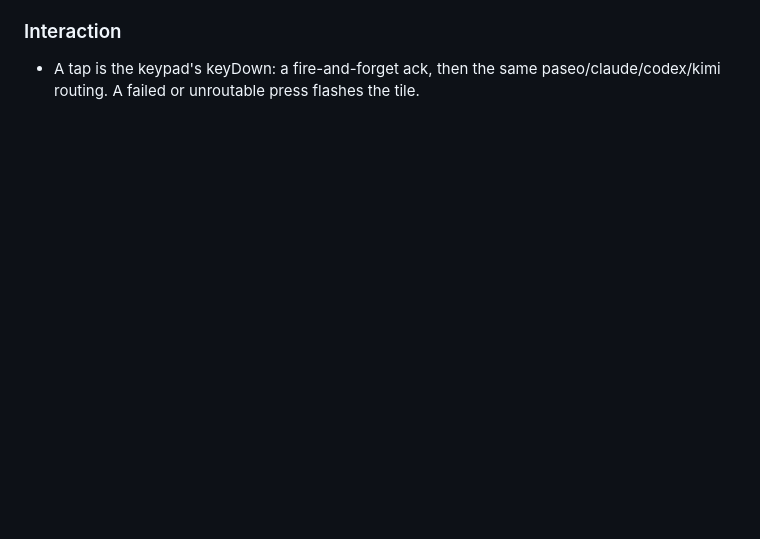
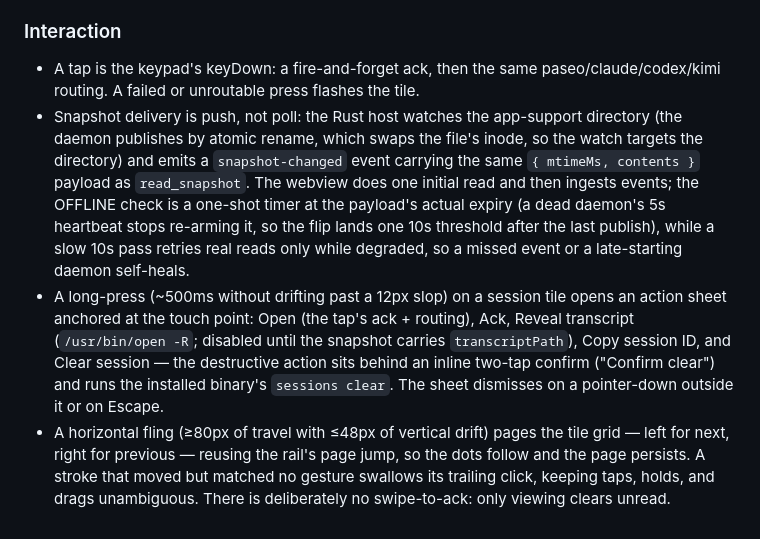
Before and after one commit to arittr/dealerboard, a Markdown page: docs/design.md, the part around the change. Rendered like a GitHub page; blank space fills up the shorter version.

Commit message:
docs(app): strip snapshot push and gestures

```diff
--- a/docs/design.md
+++ b/docs/design.md
@@ -366,3 +366,25 @@ Tiles are a DOM/CSS port of the keypad tile (`src/plugin/render.ts`):
 - A tap is the keypad's keyDown: a fire-and-forget ack, then the same
   paseo/claude/codex/kimi routing. A failed or unroutable press flashes the
   tile.
+- Snapshot delivery is push, not poll: the Rust host watches the app-support
+  directory (the daemon publishes by atomic rename, which swaps the file's
+  inode, so the watch targets the directory) and emits a `snapshot-changed`
+  event carrying the same `{ mtimeMs, contents }` payload as `read_snapshot`.
+  The webview does one initial read and then ingests events; the OFFLINE
+  check is a one-shot timer at the payload's actual expiry (a dead daemon's
+  5s heartbeat stops re-arming it, so the flip lands one 10s threshold
+  after the last publish), while a slow 10s pass retries real reads only
+  while degraded, so a missed event or a late-starting daemon self-heals.
+- A long-press (~500ms without drifting past a 12px slop) on a session tile
+  opens an action sheet anchored at the touch point: Open (the tap's ack +
+  routing), Ack, Reveal transcript (`/usr/bin/open -R`; disabled until the
+  snapshot carries `transcriptPath`), Copy session ID, and Clear session —
+  the destructive action sits behind an inline two-tap confirm ("Confirm
+  clear") and runs the installed binary's `sessions clear`. The sheet
+  dismisses on a pointer-down outside it or on Escape.
+- A horizontal fling (≥80px of travel with ≤48px of vertical drift) pages
+  the tile grid — left for next, right for previous — reusing the rail's
+  page jump, so the dots follow and the page persists. A stroke that moved
+  but matched no gesture swallows its trailing click, keeping taps, holds,
+  and drags unambiguous. There is deliberately no swipe-to-ack: only viewing
+  clears unread.
```
